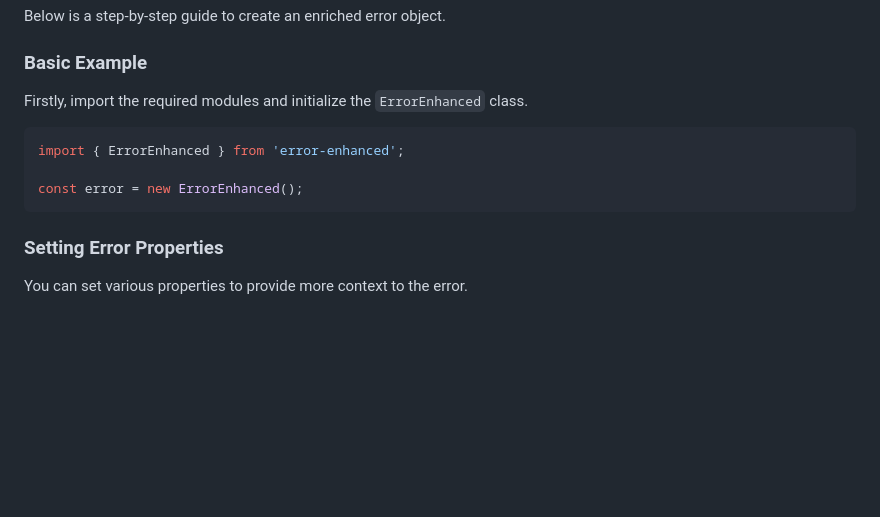
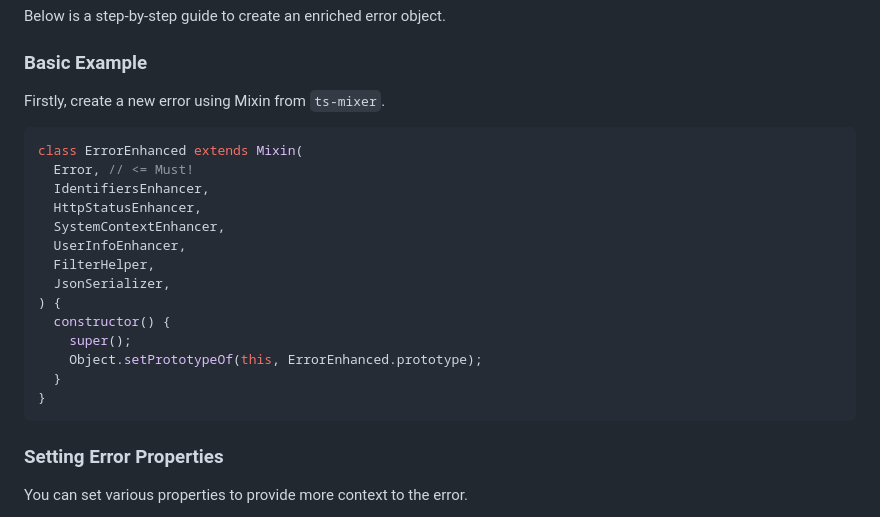
Before and after one commit to labrynx/error-enhanced, a Markdown page: README.md, the part around the change. Rendered like a GitHub page; blank space fills up the shorter version.

Commit message:
Actualizar README.md

````diff
--- a/README.md
+++ b/README.md
@@ -299,12 +299,23 @@ Below is a step-by-step guide to create an enriched error object.
 
 ### Basic Example
 
-Firstly, import the required modules and initialize the `ErrorEnhanced` class.
+Firstly, create a new error using Mixin from `ts-mixer`.
 
 ```typescript
-import { ErrorEnhanced } from 'error-enhanced';
-
-const error = new ErrorEnhanced();
+class ErrorEnhanced extends Mixin(
+  Error, // <= Must!
+  IdentifiersEnhancer,
+  HttpStatusEnhancer,
+  SystemContextEnhancer,
+  UserInfoEnhancer,
+  FilterHelper,
+  JsonSerializer,
+) {
+  constructor() {
+    super();
+    Object.setPrototypeOf(this, ErrorEnhanced.prototype);
+  }
+}
 ```
 
 ### Setting Error Properties
````
